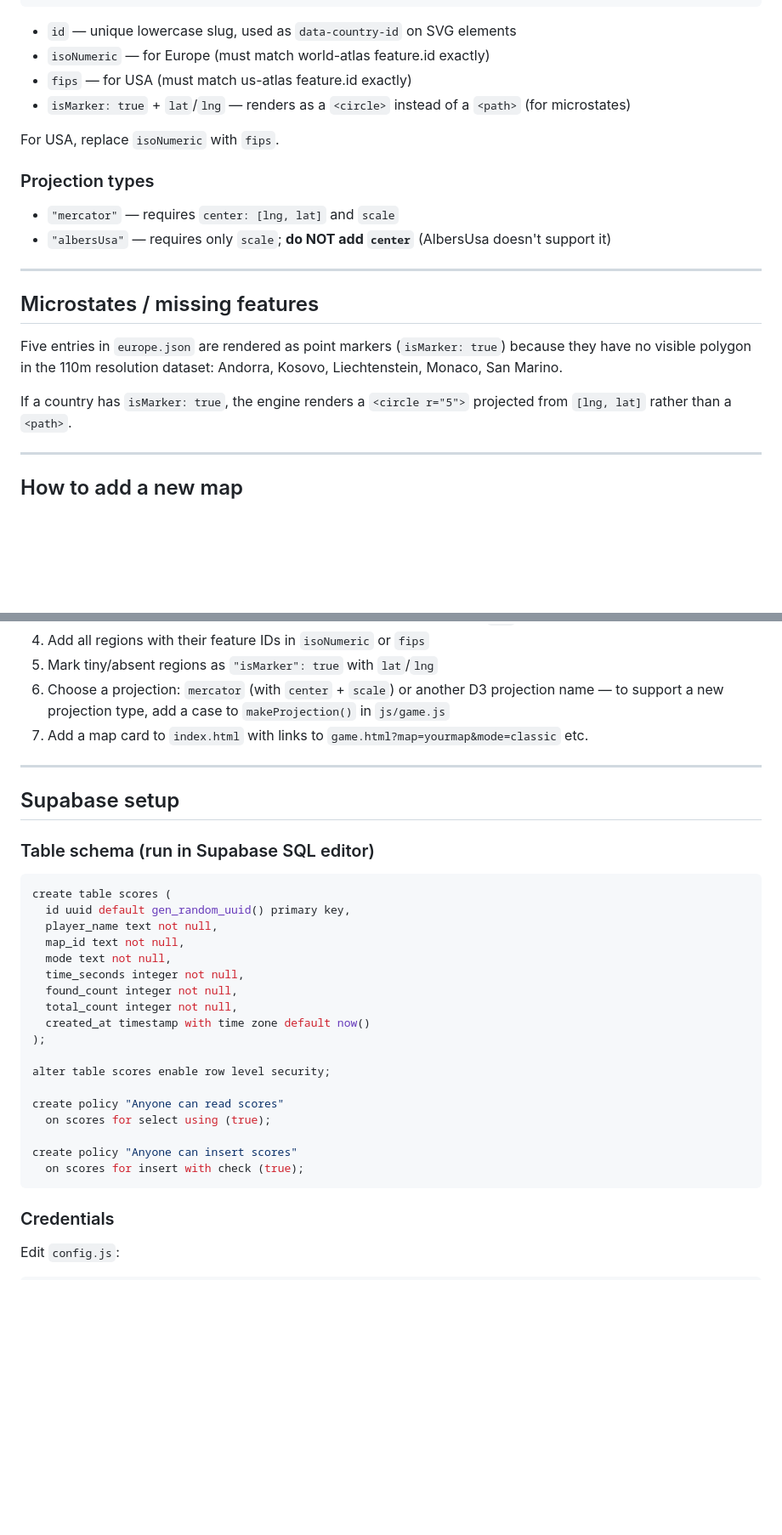
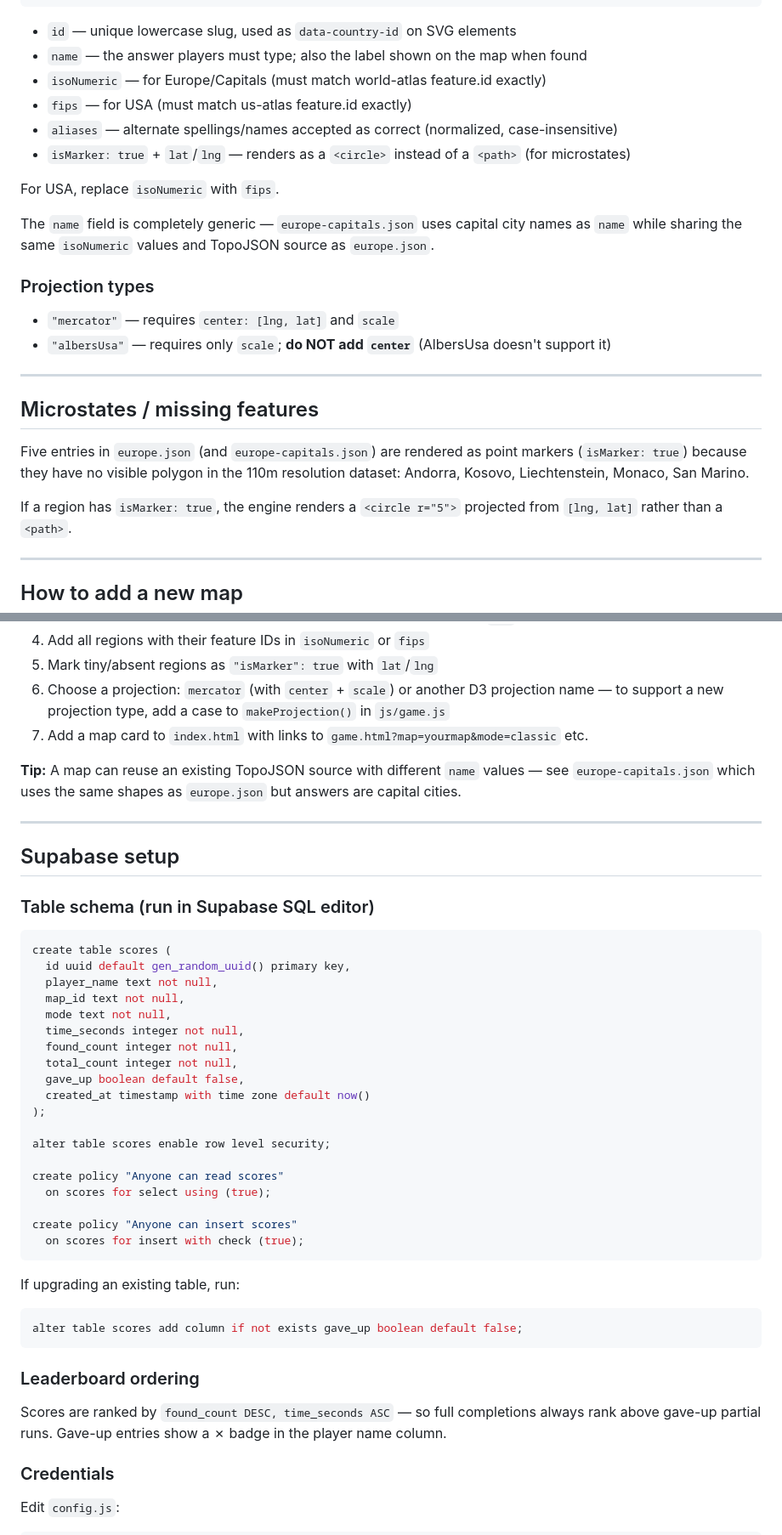
Before and after one commit to Nickeniklas/geofill, a Markdown page: CLAUDE.md, 2 parts joined by grey strips. Shown at 85% size. Rendered like a GitHub page; blank space fills up the shorter version.

````diff
--- a/CLAUDE.md
+++ b/CLAUDE.md
@@ -79,11 +81,16 @@ they are strings, zero-padded. `"008"` ≠ `"8"`. `"01"` ≠ `"1"`.
 ```
 
 - `id` — unique lowercase slug, used as `data-country-id` on SVG elements
-- `isoNumeric` — for Europe (must match world-atlas feature.id exactly)
+- `name` — the answer players must type; also the label shown on the map when found
+- `isoNumeric` — for Europe/Capitals (must match world-atlas feature.id exactly)
 - `fips` — for USA (must match us-atlas feature.id exactly)
+- `aliases` — alternate spellings/names accepted as correct (normalized, case-insensitive)
 - `isMarker: true` + `lat`/`lng` — renders as a `<circle>` instead of a `<path>` (for microstates)
 
 For USA, replace `isoNumeric` with `fips`.
+
+The `name` field is completely generic — `europe-capitals.json` uses capital city names as `name`
+while sharing the same `isoNumeric` values and TopoJSON source as `europe.json`.
 
 ### Projection types
 
@@ -94,11 +101,11 @@ For USA, replace `isoNumeric` with `fips`.
 
 ## Microstates / missing features
 
-Five entries in `europe.json` are rendered as point markers (`isMarker: true`) because
-they have no visible polygon in the 110m resolution dataset:
+Five entries in `europe.json` (and `europe-capitals.json`) are rendered as point markers
+(`isMarker: true`) because they have no visible polygon in the 110m resolution dataset:
 Andorra, Kosovo, Liechtenstein, Monaco, San Marino.
 
-If a country has `isMarker: true`, the engine renders a `<circle r="5">` projected
+If a region has `isMarker: true`, the engine renders a `<circle r="5">` projected
 from `[lng, lat]` rather than a `<path>`.
 
 ---
@@ -113,6 +120,9 @@ from `[lng, lat]` rather than a `<path>`.
 6. Choose a projection: `mercator` (with `center` + `scale`) or another D3 projection name
    — to support a new projection type, add a case to `makeProjection()` in `js/game.js`
 7. Add a map card to `index.html` with links to `game.html?map=yourmap&mode=classic` etc.
+
+**Tip:** A map can reuse an existing TopoJSON source with different `name` values — see
+`europe-capitals.json` which uses the same shapes as `europe.json` but answers are capital cities.
 
 ---
 
@@ -129,6 +139,7 @@ create table scores (
   time_seconds integer not null,
   found_count integer not null,
   total_count integer not null,
+  gave_up boolean default false,
   created_at timestamp with time zone default now()
 );
 
@@ -140,6 +151,16 @@ create policy "Anyone can read scores"
 create policy "Anyone can insert scores"
   on scores for insert with check (true);
 ```
+
+If upgrading an existing table, run:
+```sql
+alter table scores add column if not exists gave_up boolean default false;
+```
+
+### Leaderboard ordering
+
+Scores are ranked by `found_count DESC, time_seconds ASC` — so full completions always rank
+above gave-up partial runs. Gave-up entries show a ✗ badge in the player name column.
 
 ### Credentials
 
````
Also changed, not shown: other parts of CLAUDE.md (+62 -13 lines).
